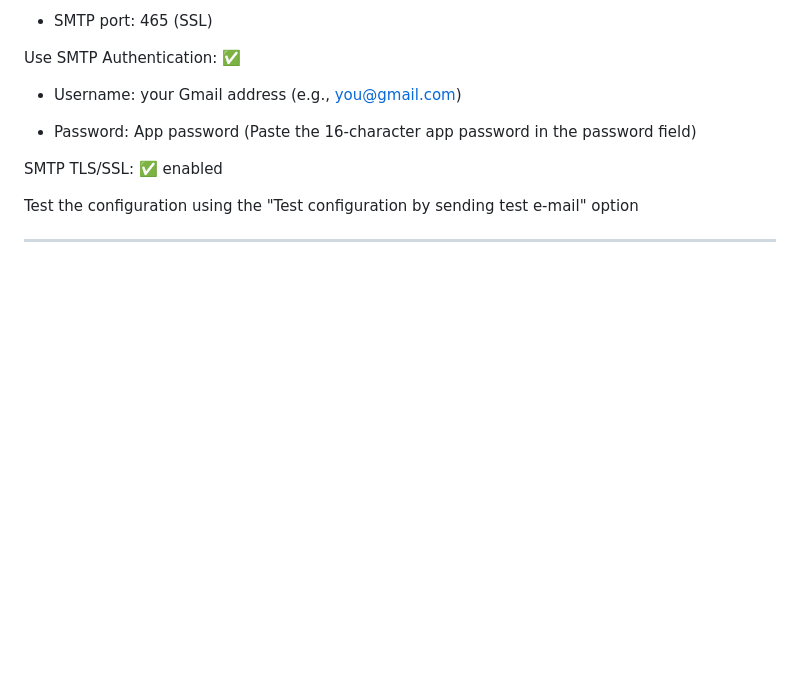
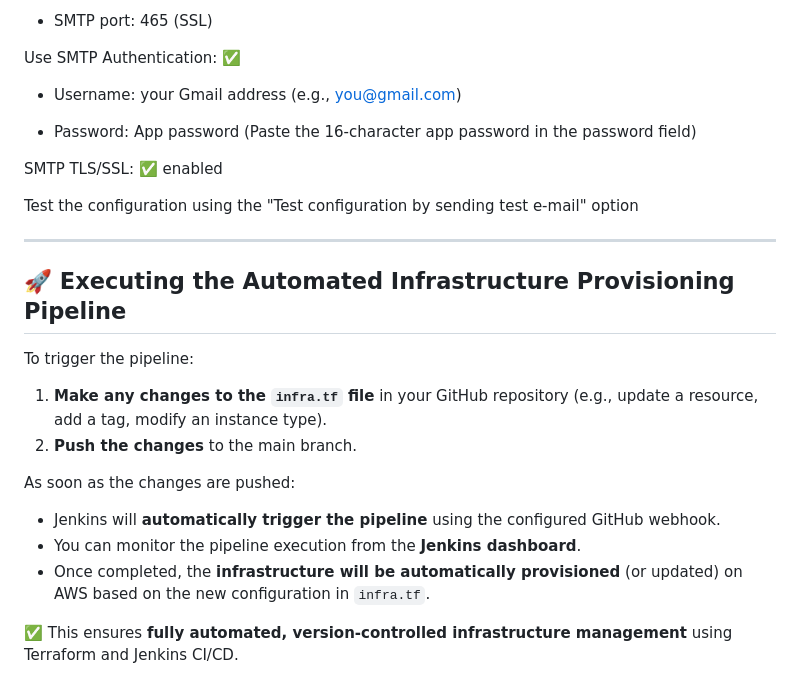
Before and after one commit to whoavesh/iac-automation, a Markdown page: README.md, the part around the change. GitHub-like rendering; blank space fills up the shorter version.

```diff
--- a/README.md
+++ b/README.md
@@ -256,3 +256,19 @@ SMTP TLS/SSL: ✅ enabled
 Test the configuration using the "Test configuration by sending test e-mail" option
 
 ---
+
+
+## 🚀 Executing the Automated Infrastructure Provisioning Pipeline
+
+To trigger the pipeline:
+
+1. **Make any changes to the `infra.tf` file** in your GitHub repository (e.g., update a resource, add a tag, modify an instance type).
+2. **Push the changes** to the main branch.
+
+As soon as the changes are pushed:
+
+- Jenkins will **automatically trigger the pipeline** using the configured GitHub webhook.
+- You can monitor the pipeline execution from the **Jenkins dashboard**.
+- Once completed, the **infrastructure will be automatically provisioned** (or updated) on AWS based on the new configuration in `infra.tf`.
+
+✅ This ensures **fully automated, version-controlled infrastructure management** using Terraform and Jenkins CI/CD.
```
